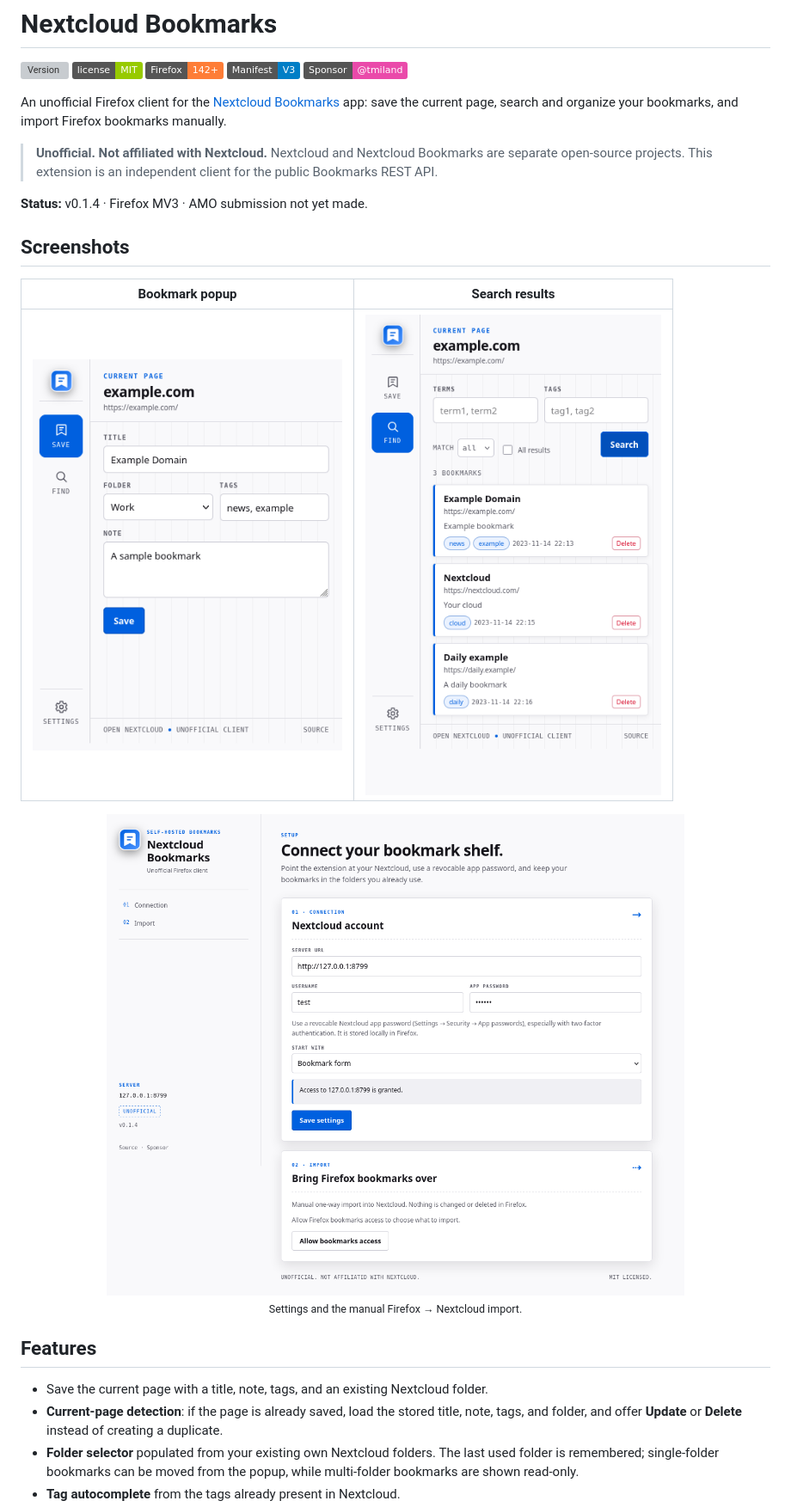
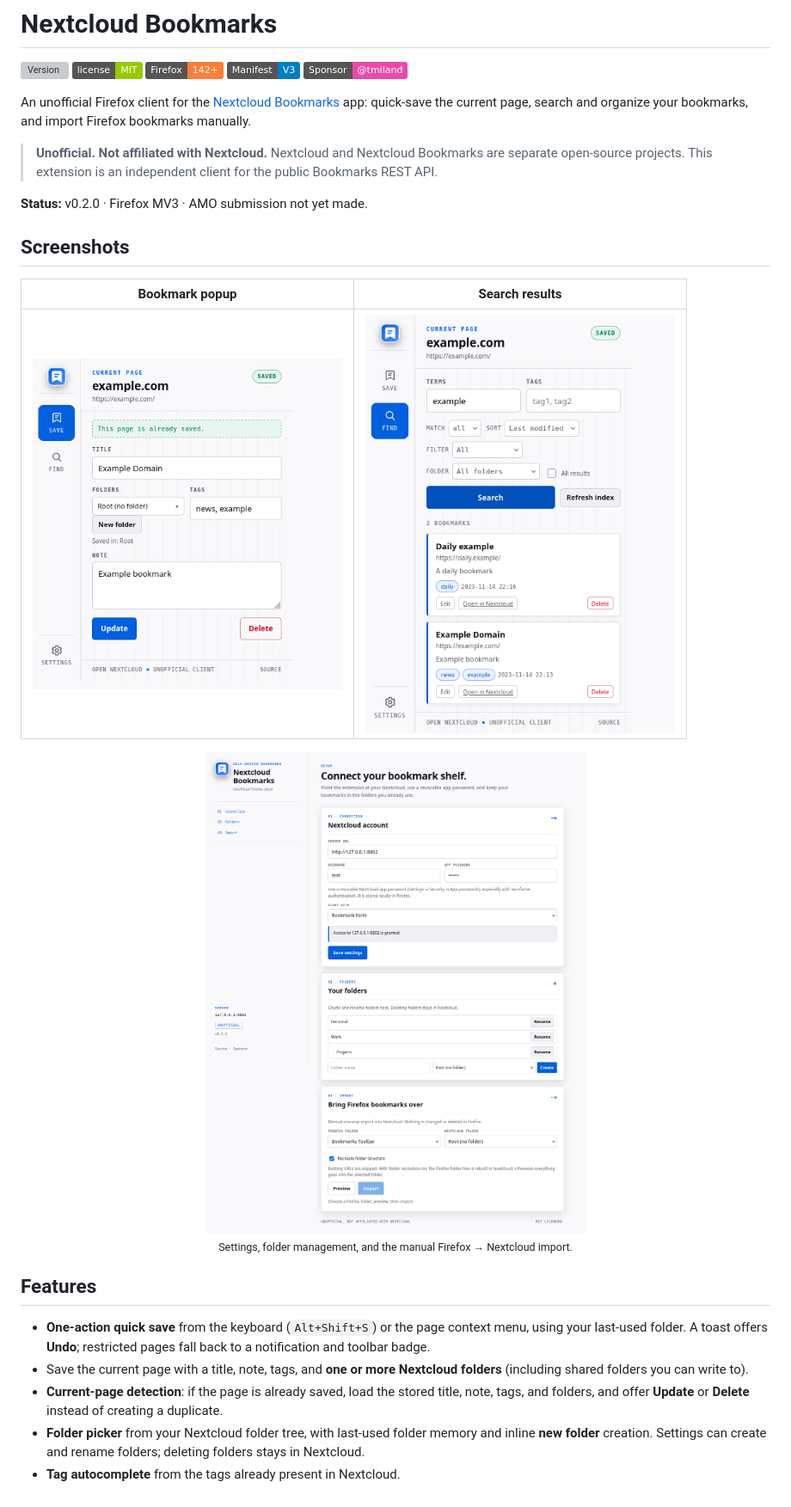
Before and after one commit to tmiland/nextcloud-bookmarks, a Markdown page: README.md, the part around one of its changes. Shown at 86% size. Rendered like a GitHub page; pictures changed too: docs/screenshots/options.png, docs/screenshots/popup.png, docs/screenshots/search.png; badges without logos; grey boxes are pictures that could not be loaded.

```diff
--- a/README.md
+++ b/README.md
@@ -7,14 +7,14 @@
 [![Sponsor @tmiland](https://img.shields.io/badge/Sponsor-%40tmiland-ea4aaa?logo=githubsponsors&logoColor=white)](https://github.com/sponsors/tmiland)
 
 An unofficial Firefox client for the [Nextcloud Bookmarks](https://github.com/nextcloud/bookmarks)
-app: save the current page, search and organize your bookmarks, and import
+app: quick-save the current page, search and organize your bookmarks, and import
 Firefox bookmarks manually.
 
 > **Unofficial. Not affiliated with Nextcloud.** Nextcloud and Nextcloud
 > Bookmarks are separate open-source projects. This extension is an independent
 > client for the public Bookmarks REST API.
 
-**Status:** v0.1.4 · Firefox MV3 · AMO submission not yet made.
+**Status:** v0.2.0 · Firefox MV3 · AMO submission not yet made.
 
 ## Screenshots
 
@@ -27,15 +27,18 @@ Firefox bookmarks manually.
   <br>
-  <sub>Settings and the manual Firefox → Nextcloud import.</sub>
+  <sub>Settings, folder management, and the manual Firefox → Nextcloud import.</sub>
 </p>
 
 ## Features
 
-- Save the current page with a title, note, tags, and an existing Nextcloud
-  folder.
+- **One-action quick save** from the keyboard (`Alt+Shift+S`) or the page
+  context menu, using your last-used folder. A toast offers **Undo**; restricted
+  pages fall back to a notification and toolbar badge.
+- Save the current page with a title, note, tags, and **one or more Nextcloud
+  folders** (including shared folders you can write to).
 - **Current-page detection**: if the page is already saved, load the stored
-  title, note, tags, and folder, and offer **Update** or **Delete** instead of
+  title, note, tags, and folders, and offer **Update** or **Delete** instead of
   creating a duplicate.
-- **Folder selector** populated from your existing own Nextcloud folders. The
-  last used folder is remembered; single-folder bookmarks can be moved from the
-  popup, while multi-folder bookmarks are shown read-only.
+- **Folder picker** from your Nextcloud folder tree, with last-used folder
+  memory and inline **new folder** creation. Settings can create and rename
+  folders; deleting folders stays in Nextcloud.
 - **Tag autocomplete** from the tags already present in Nextcloud.
```
Also changed, not shown: other parts of README.md (+78 -40 lines), docs/amo-listing.md (added, +110 -0 lines), privacy_policy.md (+38 -13 lines), 8 other files.
